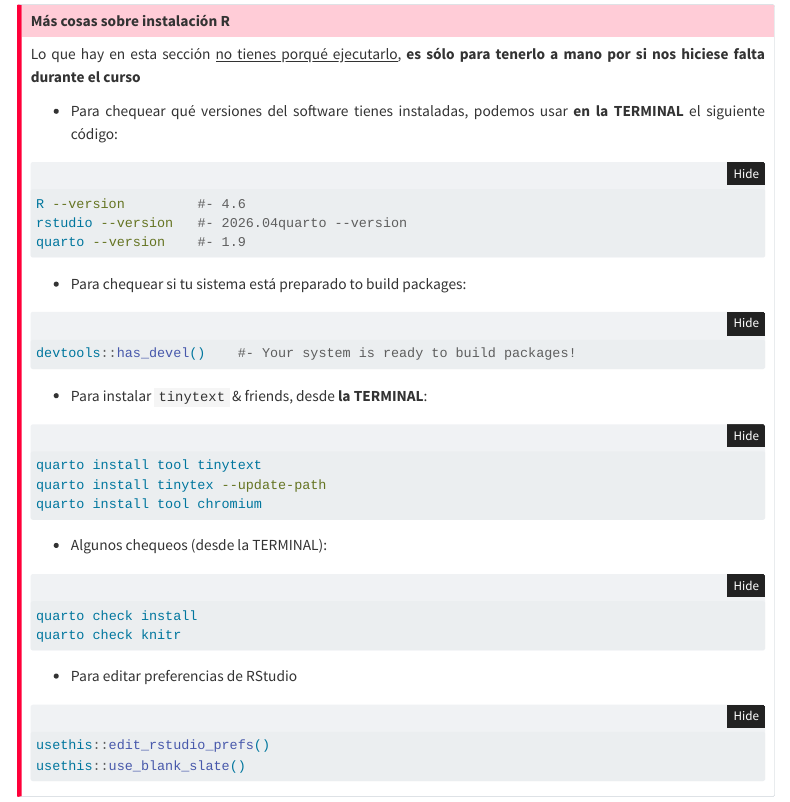
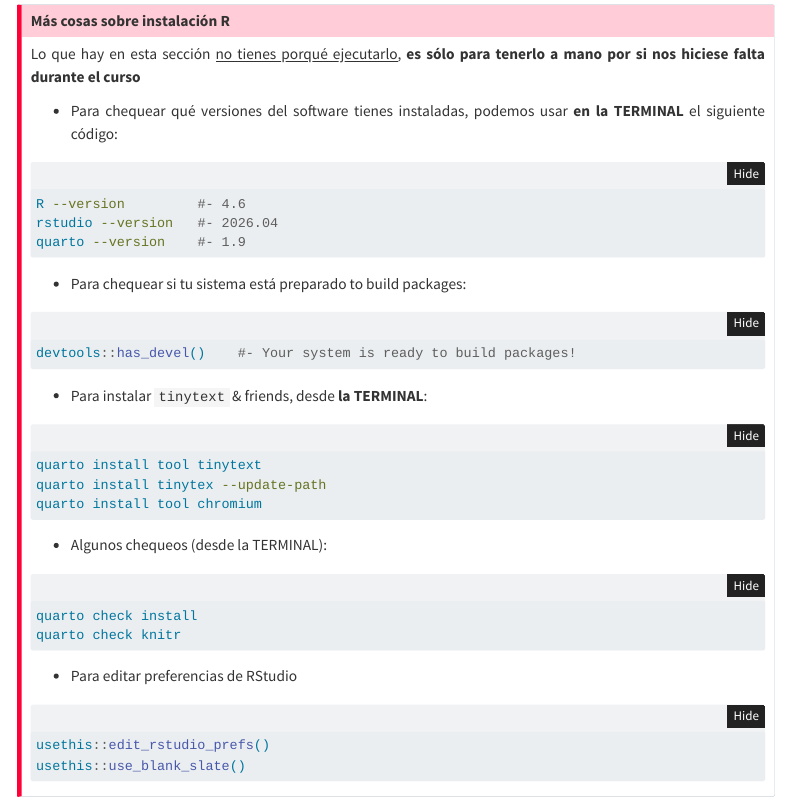
Before and after one commit to perezp44/intro.R.sfpie, a Quarto document (info.qmd): the page in a window 1100 px wide, from 2640 px down. Rendered offline with R 4.5, knitr and Pandoc in place of Quarto, with nearby package versions; menus at the side of the page are left out; long lines of code are wrapped.

Commit message:
todo a Github

````diff
--- a/info.qmd
+++ b/info.qmd
@@ -157,7 +157,7 @@ Lo que hay en esta sección [no tienes porqué ejecutarlo]{.underline}, **es só
 
 ```bash
 R --version         #- 4.6
-rstudio --version   #- 2026.04quarto --version
+rstudio --version   #- 2026.04
 quarto --version    #- 1.9
 ```
 
````
Also changed, not shown: docs/search.json, 3 other files.
